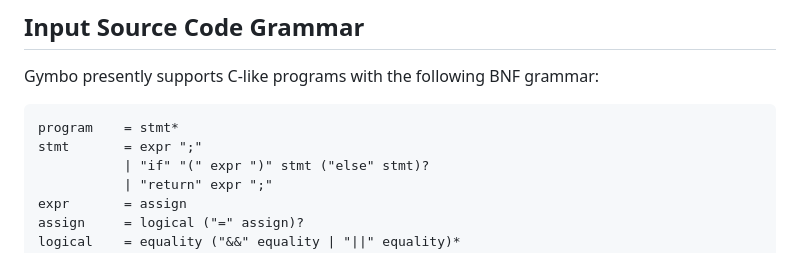
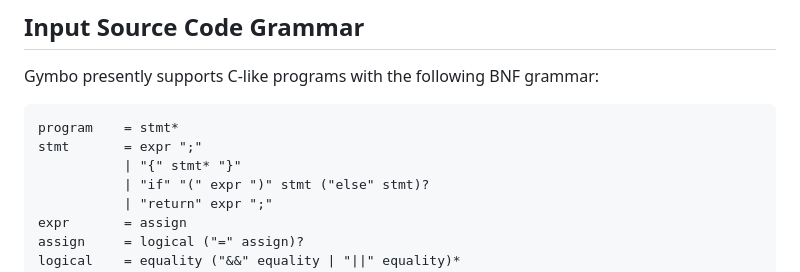
Before and after one commit to Koukyosyumei/Gymbo, a Markdown page: README.md, the part around the change. GitHub-like rendering.

````diff
--- a/README.md
+++ b/README.md
@@ -24,6 +24,7 @@ Gymbo presently supports C-like programs with the following BNF grammar:
 ```
 program    = stmt*
 stmt       = expr ";"
+           | "{" stmt* "}"
            | "if" "(" expr ")" stmt ("else" stmt)?
            | "return" expr ";"
 expr       = assign
````
